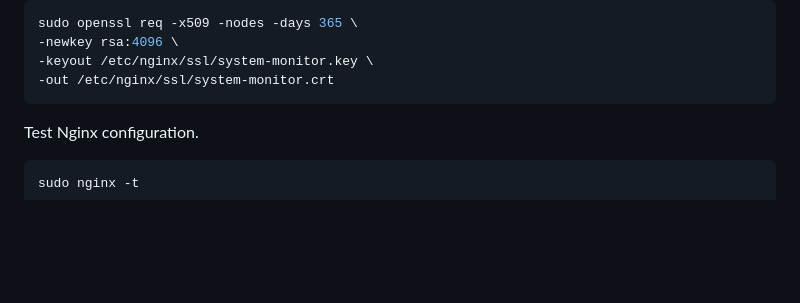
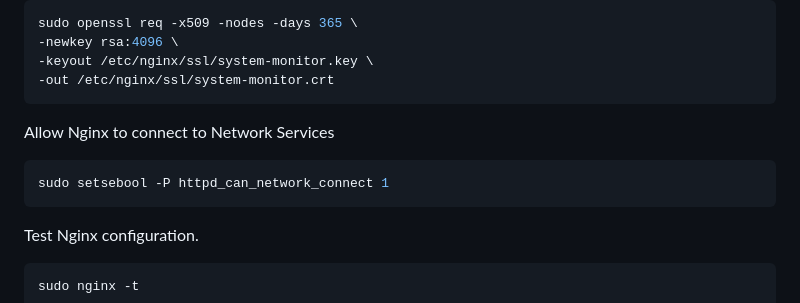
Before and after one commit to innovateabhi/advance-system-monitoring-app, a Markdown page: README.md, the part around the change. Rendered like a GitHub page; blank space fills up the shorter version.

````diff
--- a/README.md
+++ b/README.md
@@ -635,6 +635,11 @@ sudo openssl req -x509 -nodes -days 365 \
 -newkey rsa:4096 \
 -keyout /etc/nginx/ssl/system-monitor.key \
 -out /etc/nginx/ssl/system-monitor.crt
+```
+Allow Nginx to connect to Network Services
+
+```bash
+sudo setsebool -P httpd_can_network_connect 1
 ```
 
 Test Nginx configuration.
````
